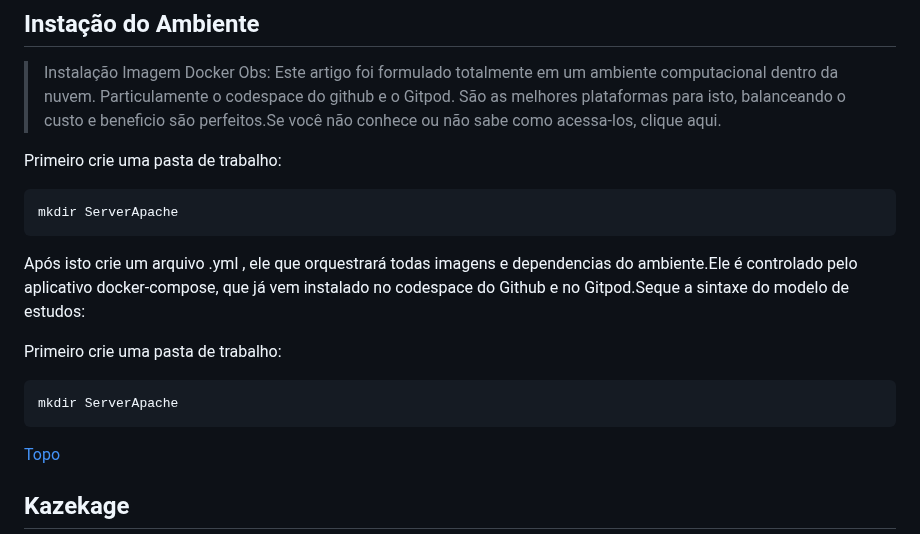
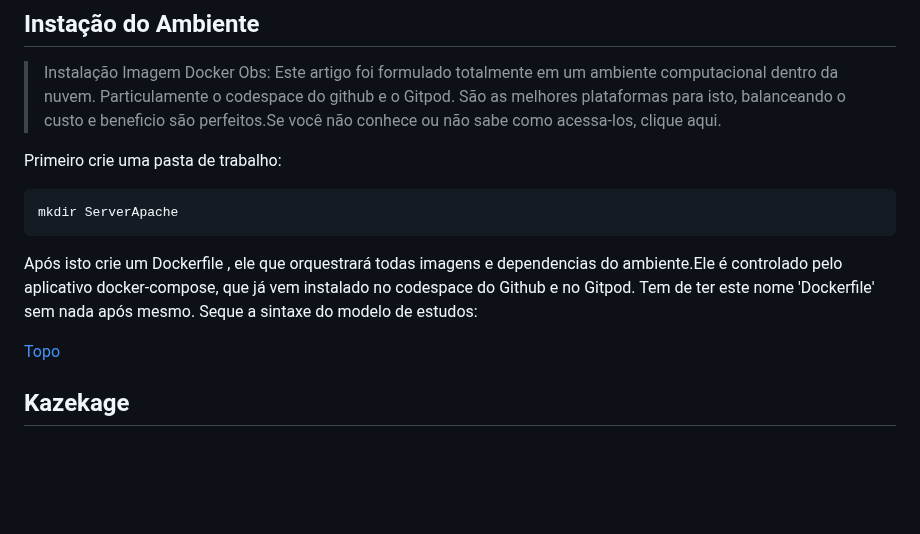
Before and after one commit to joseivangeraldo/html_css, a Markdown page: README.md, the part around the change. GitHub-like rendering; blank space fills up the shorter version.

````diff
--- a/README.md
+++ b/README.md
@@ -16,12 +16,8 @@ Primeiro crie uma pasta de trabalho:
 mkdir ServerApache
 ```
 
-Após isto crie um arquivo .yml , ele que orquestrará todas imagens e dependencias do ambiente.Ele é controlado pelo aplicativo docker-compose, que já vem instalado no codespace do Github e no Gitpod.Seque a sintaxe do modelo de estudos:
+Após isto crie um Dockerfile , ele que orquestrará todas imagens e dependencias do ambiente.Ele é controlado pelo aplicativo docker-compose, que já vem instalado no codespace do Github e no Gitpod. Tem de ter este nome 'Dockerfile' sem nada após mesmo. Seque a sintaxe do modelo de estudos:
 
-Primeiro crie uma pasta de trabalho:
-```
-mkdir ServerApache
-```
 [Topo](#ancora)
 <a id="ancora2"></a>
 ## Kazekage
````
